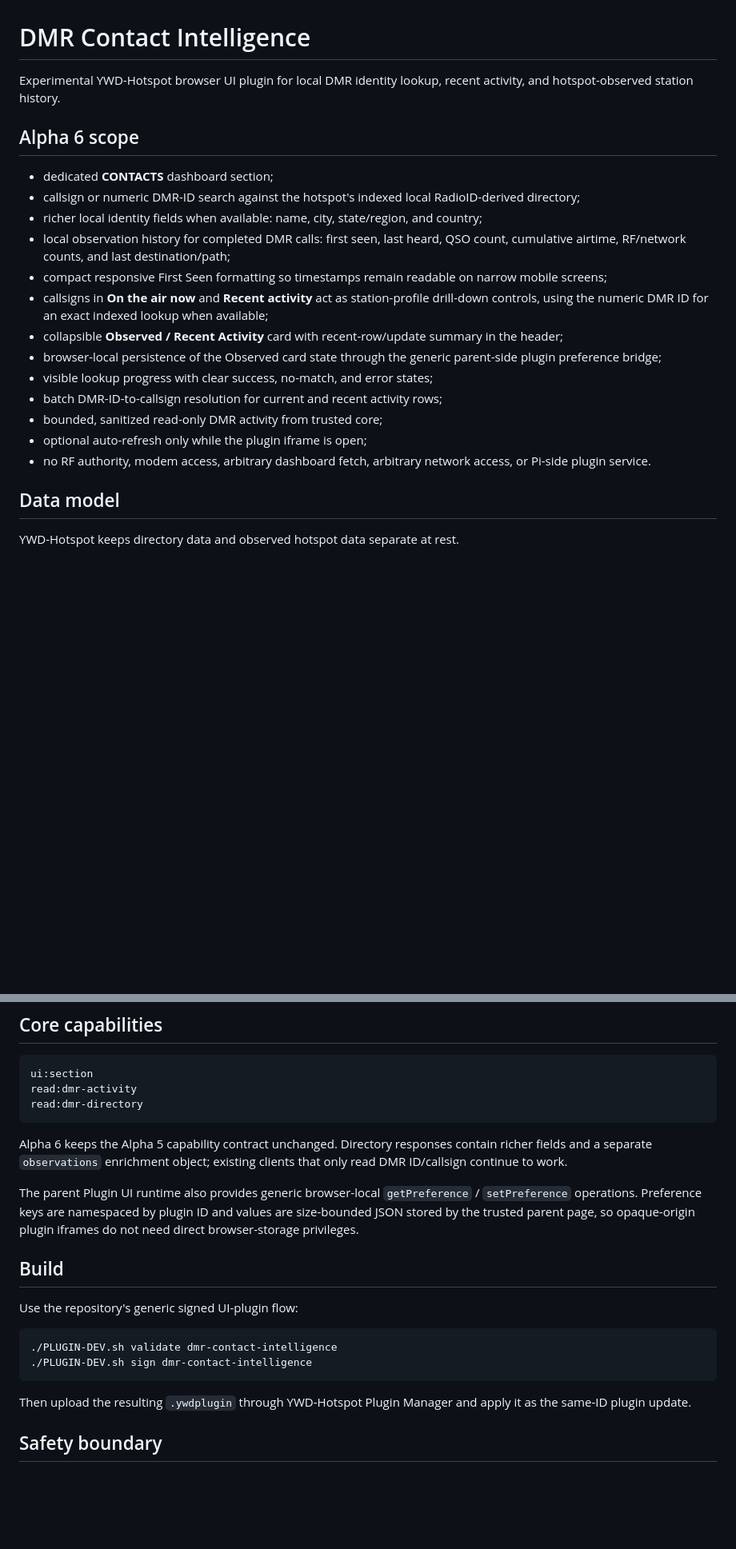
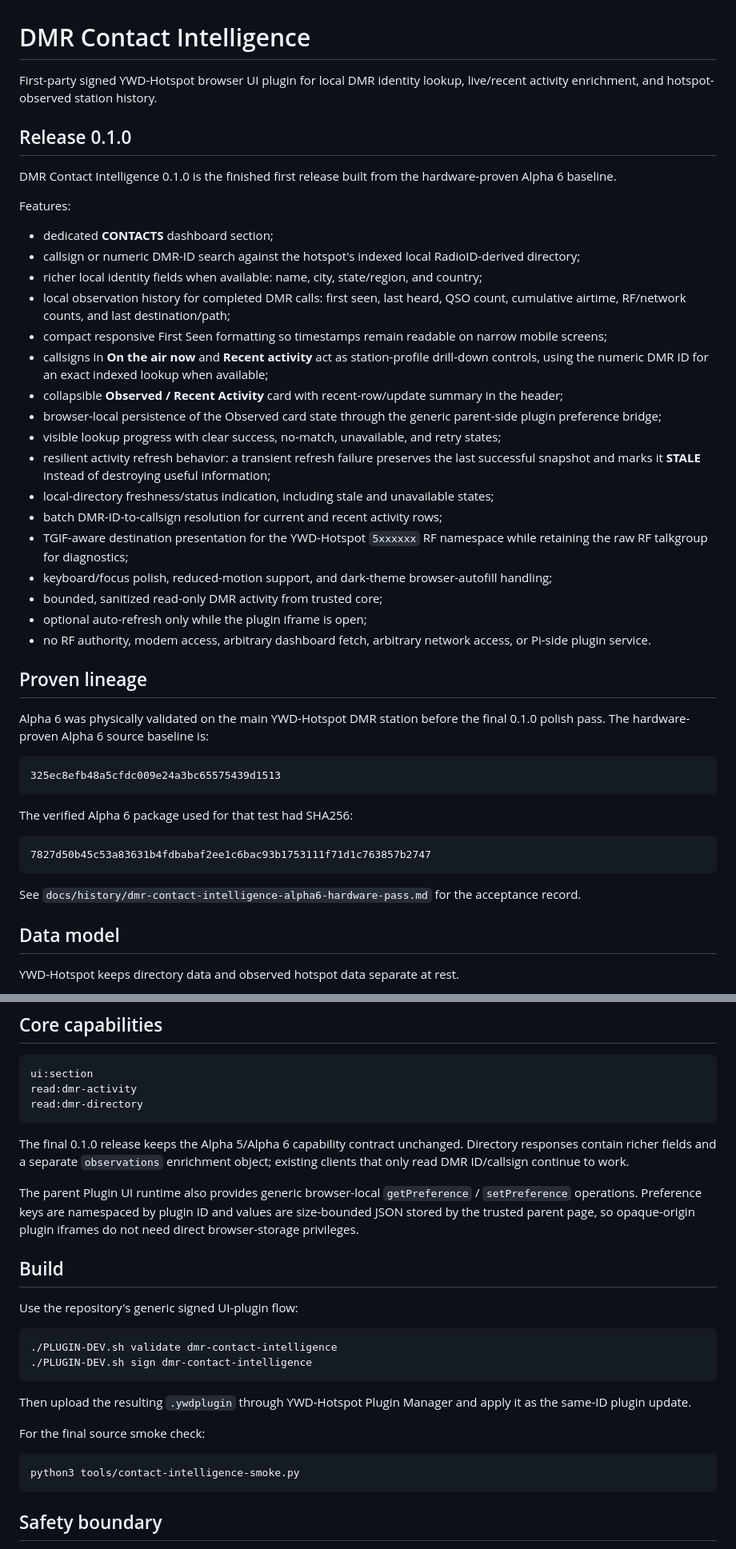
Before and after one commit to merberg-ai/ywd-hotspot-plugins, a Markdown page: plugins/dmr-contact-intelligence/README.md, 2 parts joined by grey strips. Shown at 80% size. GitHub-like rendering; blank space fills up the shorter version.

Commit message:
docs: finalize Contact Intelligence 0.1.0

````diff
--- a/plugins/dmr-contact-intelligence/README.md
+++ b/plugins/dmr-contact-intelligence/README.md
@@ -1,8 +1,12 @@
 # DMR Contact Intelligence
 
-Experimental YWD-Hotspot browser UI plugin for local DMR identity lookup, recent activity, and hotspot-observed station history.
+First-party signed YWD-Hotspot browser UI plugin for local DMR identity lookup, live/recent activity enrichment, and hotspot-observed station history.
 
-## Alpha 6 scope
+## Release 0.1.0
+
+DMR Contact Intelligence 0.1.0 is the finished first release built from the hardware-proven Alpha 6 baseline.
+
+Features:
 
 - dedicated **CONTACTS** dashboard section;
 - callsign or numeric DMR-ID search against the hotspot's indexed local RadioID-derived directory;
@@ -12,11 +16,31 @@ Experimental YWD-Hotspot browser UI plugin for local DMR identity lookup, recent
 - callsigns in **On the air now** and **Recent activity** act as station-profile drill-down controls, using the numeric DMR ID for an exact indexed lookup when available;
 - collapsible **Observed / Recent Activity** card with recent-row/update summary in the header;
 - browser-local persistence of the Observed card state through the generic parent-side plugin preference bridge;
-- visible lookup progress with clear success, no-match, and error states;
+- visible lookup progress with clear success, no-match, unavailable, and retry states;
+- resilient activity refresh behavior: a transient refresh failure preserves the last successful snapshot and marks it **STALE** instead of destroying useful information;
+- local-directory freshness/status indication, including stale and unavailable states;
 - batch DMR-ID-to-callsign resolution for current and recent activity rows;
+- TGIF-aware destination presentation for the YWD-Hotspot `5xxxxxx` RF namespace while retaining the raw RF talkgroup for diagnostics;
+- keyboard/focus polish, reduced-motion support, and dark-theme browser-autofill handling;
 - bounded, sanitized read-only DMR activity from trusted core;
 - optional auto-refresh only while the plugin iframe is open;
 - no RF authority, modem access, arbitrary dashboard fetch, arbitrary network access, or Pi-side plugin service.
+
+## Proven lineage
+
+Alpha 6 was physically validated on the main YWD-Hotspot DMR station before the final 0.1.0 polish pass. The hardware-proven Alpha 6 source baseline is:
+
+```text
+325ec8efb48a5cfdc009e24a3bc65575439d1513
+```
+
+The verified Alpha 6 package used for that test had SHA256:
+
+```text
+7827d50b45c53a83631b4fdbabaf2ee1c6bac93b1753111f71d1c763857b2747
+```
+
+See `docs/history/dmr-contact-intelligence-alpha6-hardware-pass.md` for the acceptance record.
 
 ## Data model
 
@@ -34,7 +58,7 @@ read:dmr-activity
 read:dmr-directory
 ```
 
-Alpha 6 keeps the Alpha 5 capability contract unchanged. Directory responses contain richer fields and a separate `observations` enrichment object; existing clients that only read DMR ID/callsign continue to work.
+The final 0.1.0 release keeps the Alpha 5/Alpha 6 capability contract unchanged. Directory responses contain richer fields and a separate `observations` enrichment object; existing clients that only read DMR ID/callsign continue to work.
 
 The parent Plugin UI runtime also provides generic browser-local `getPreference` / `setPreference` operations. Preference keys are namespaced by plugin ID and values are size-bounded JSON stored by the trusted parent page, so opaque-origin plugin iframes do not need direct browser-storage privileges.
 
@@ -49,6 +73,12 @@ Use the repository's generic signed UI-plugin flow:
 
 Then upload the resulting `.ywdplugin` through YWD-Hotspot Plugin Manager and apply it as the same-ID plugin update.
 
+For the final source smoke check:
+
+```bash
+python3 tools/contact-intelligence-smoke.py
+```
+
 ## Safety boundary
 
 The browser code runs in the existing opaque-origin Plugin UI iframe. Directory/activity data cross the trusted MessageChannel only after core verifies the package is installed, enabled, and declares the matching capability. Browser preferences are restricted to the plugin's own namespace. Disabling or uninstalling the plugin revokes trusted data reads immediately.
````
